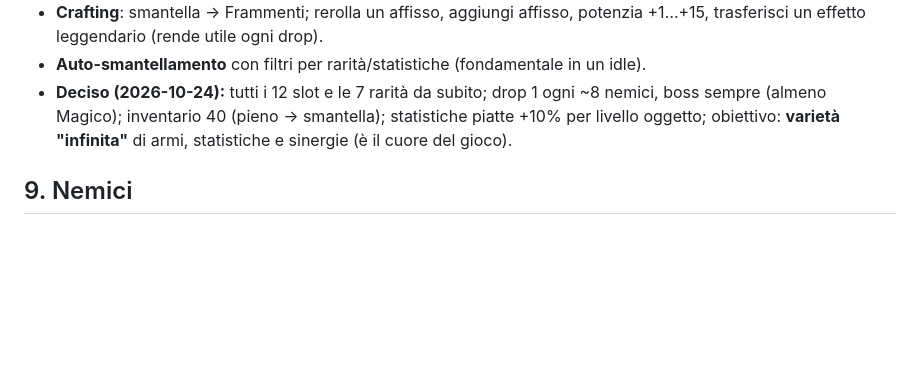
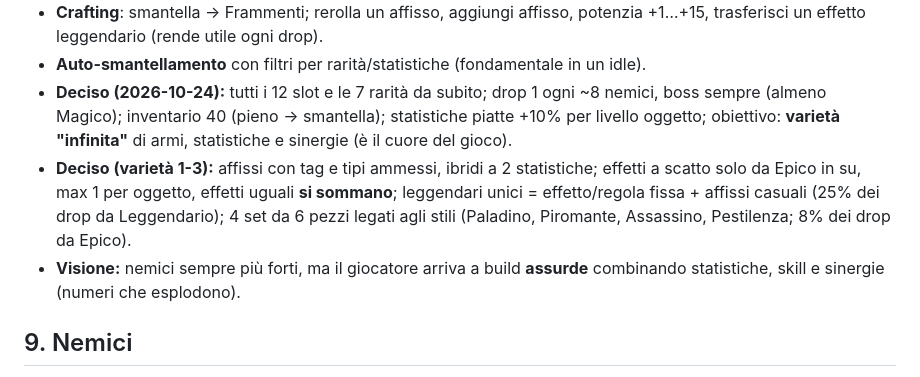
Before and after one commit to christiancrocetti01-sys/Chridle, a Markdown page: docs/GDD.md, the part around the change. GitHub-like rendering; blank space fills up the shorter version.

```diff
--- a/docs/GDD.md
+++ b/docs/GDD.md
@@ -96,6 +96,12 @@ morte → stage precedente e "allenamento" finché non si sale di livello; danno
 - **Deciso (2026-10-24):** tutti i 12 slot e le 7 rarità da subito; drop 1 ogni ~8 nemici, boss sempre
   (almeno Magico); inventario 40 (pieno → smantella); statistiche piatte +10% per livello oggetto;
   obiettivo: **varietà "infinita"** di armi, statistiche e sinergie (è il cuore del gioco).
+- **Deciso (varietà 1-3):** affissi con tag e tipi ammessi, ibridi a 2 statistiche; effetti a scatto solo da
+  Epico in su, max 1 per oggetto, effetti uguali **si sommano**; leggendari unici = effetto/regola fissa +
+  affissi casuali (25% dei drop da Leggendario); 4 set da 6 pezzi legati agli stili (Paladino, Piromante,
+  Assassino, Pestilenza; 8% dei drop da Epico).
+- **Visione:** nemici sempre più forti, ma il giocatore arriva a build **assurde** combinando statistiche,
+  skill e sinergie (numeri che esplodono).
 
 ## 9. Nemici
 - **Famiglie**: Non-morti, Demoni, Bestie corrotte, Culto dell'Eclissi, Creature del Vuoto.
```
Also changed, not shown: docs/STATO.md (+33 -41 lines).
